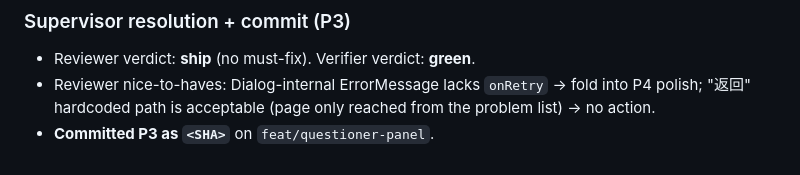
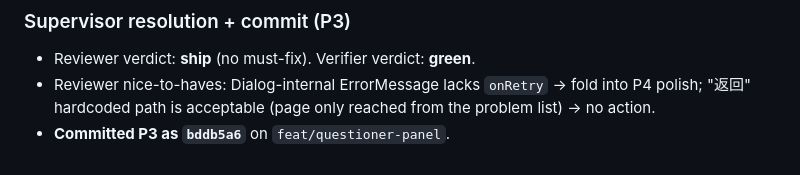
Before and after one commit to Shuan0402/Online-Code-Test, a Markdown page: .harness/implement.md, the part around the change. Rendered like a GitHub page.

Commit message:
chore(harness): record P3 commit SHA
Co-Authored-By: Claude Opus 4.7 (1M context) <noreply@anthropic.com>

```diff
--- a/.harness/implement.md
+++ b/.harness/implement.md
@@ -243,4 +243,4 @@ None found.
 
 - Reviewer verdict: **ship** (no must-fix). Verifier verdict: **green**.
 - Reviewer nice-to-haves: Dialog-internal ErrorMessage lacks `onRetry` → fold into P4 polish; "返回" hardcoded path is acceptable (page only reached from the problem list) → no action.
-- **Committed P3 as `<SHA>`** on `feat/questioner-panel`.
+- **Committed P3 as `bddb5a6`** on `feat/questioner-panel`.
```
